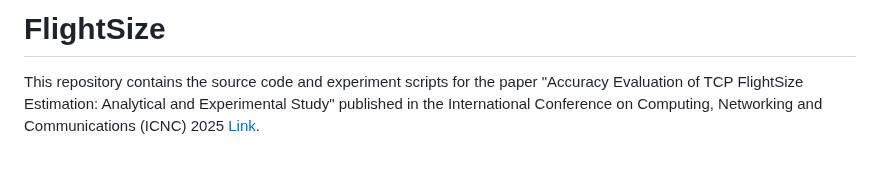
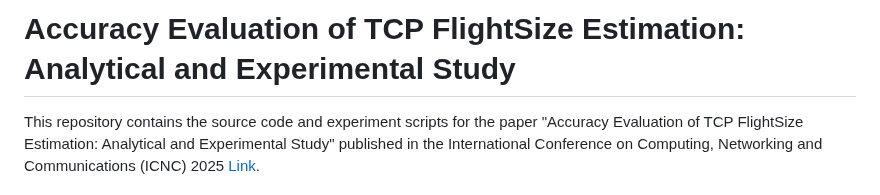
Before and after one commit to zmrui/FlightSize, a Markdown page: README.md, the part around the change. GitHub-like rendering; blank space fills up the shorter version.

```diff
--- a/README.md
+++ b/README.md
@@ -1,4 +1,4 @@
-# FlightSize
+# Accuracy Evaluation of TCP FlightSize Estimation: Analytical and Experimental Study
 
 This repository contains the source code and experiment scripts for the paper "Accuracy Evaluation of TCP FlightSize Estimation: Analytical and Experimental Study" published in the International Conference on Computing, Networking and Communications (ICNC) 2025 [Link](http://www.conf-icnc.org/2025/papers/p677-zhang.pdf).
 
```
